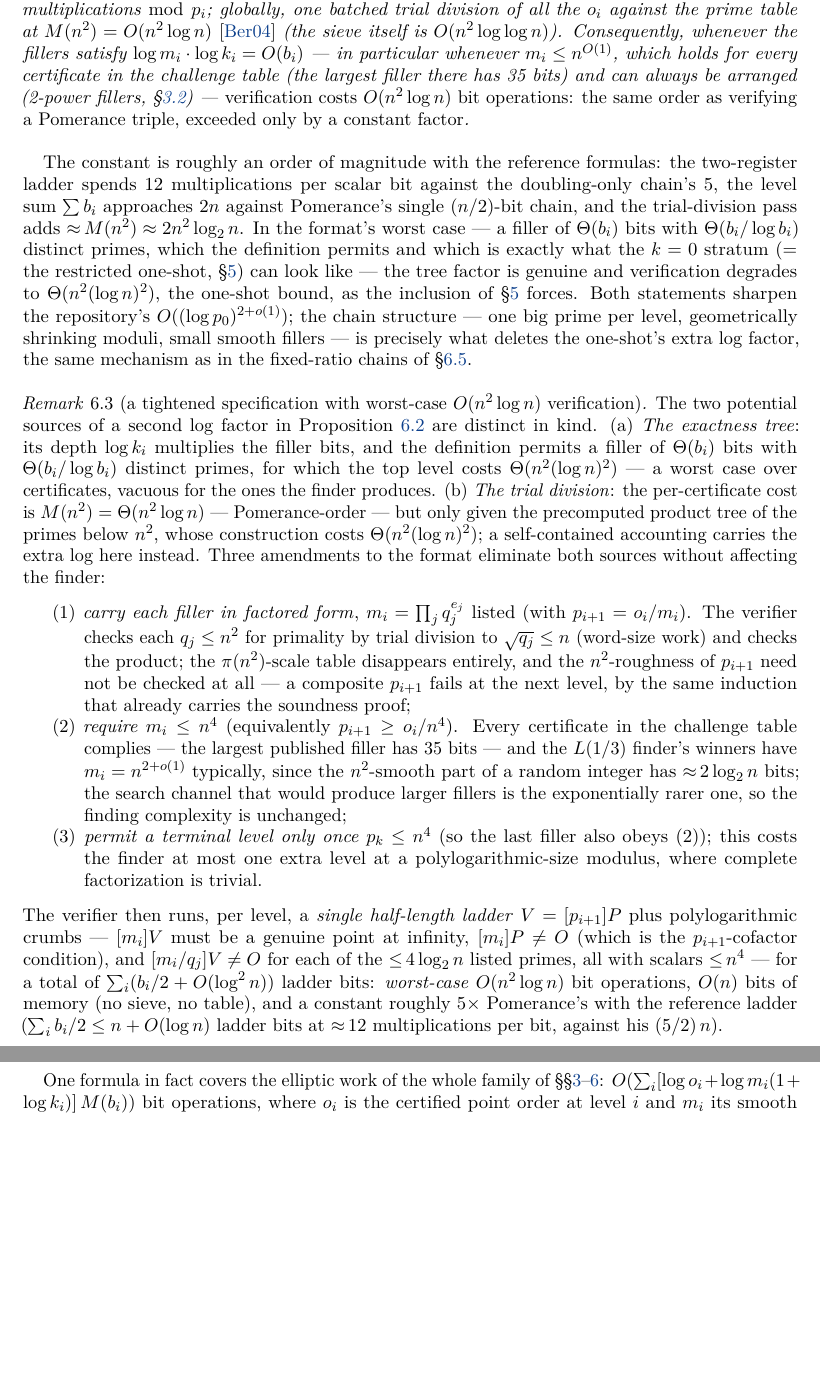
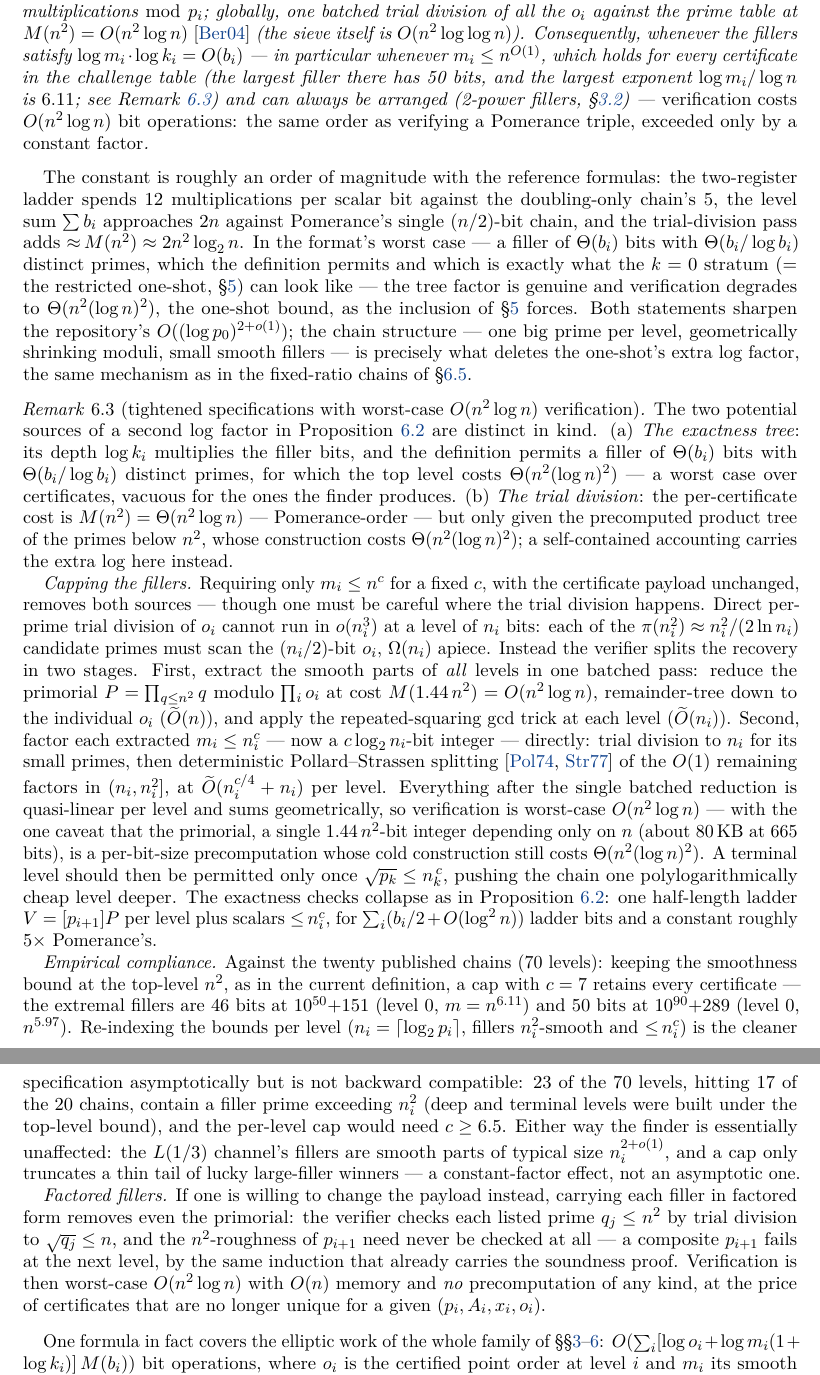
Before and after one commit to AndrewVSutherland2/OneShotFastECPP, a LaTeX paper (reports/ecpp-varieties/ecpp-varieties.tex): two parts of pages 16 and 17 of 24, joined at a grey line, cut so that both start at the same text, the shorter picture padded with empty space. Compiled offline with pdfLaTeX.

Commit message:
ecpp-varieties: cap-only tightening (no factor lists) + empirical compliance data
Answers Drew's follow-up: (1) direct per-prime trial division of o_i is
Theta~(n_i^3) (each of pi(n_i^2) primes must scan the (n_i/2)-bit o_i), but a
filler cap m_i <= n^c does solve the factorization part with the payload
unchanged: one batched primorial reduction for the whole chain (O(n^2 log n),
cached 1.44n^2-bit primorial; cold build n^2 log^2 n remains) + factoring the
tiny extracted m_i by trial division to n_i plus Pollard-Strassen [Pol74,Str77]
in (n_i, n_i^2], O~(n_i) per level.  (2) Checked all 20 published chains (70
levels): top-n convention needs c >= 6.2 (extremal fillers 46 bits at 10^50
level 0 = n^6.11, 50 bits at 10^90; my earlier "35 bits" was wrong -- only the
10^200 chain had been sampled); per-level n_i convention violates n_i^2-
smoothness at 23/70 levels across 17/20 chains and needs c >= 6.5.  Remark 6.4
rewritten with both routes (cap-only vs factored fillers); Prop 6.2 corrected.

Co-Authored-By: Claude Fable 5 <noreply@anthropic.com>
Claude-Session: https://claude.ai/code/session_01QGLZscZDf6ymeo8TopbHhk

```diff
--- a/reports/ecpp-varieties/ecpp-varieties.tex
+++ b/reports/ecpp-varieties/ecpp-varieties.tex
@@ -961,7 +961,8 @@ ladder bit costing $O(1)$ multiplications $\bmod\ p_i$; globally, one batched tr
 $o_i$ against the prime table at $M(n^2) = O(n^2\log n)$ \cite{Bern04} (the sieve itself is
 $O(n^2\log\log n)$).  Consequently, whenever the fillers satisfy
 $\log m_i\cdot\log k_i = O(b_i)$ --- in particular whenever $m_i \le n^{O(1)}$, which holds for every
-certificate in the challenge table (the largest filler there has 35 bits) and can always be arranged
+certificate in the challenge table (the largest filler there has 50 bits, and the largest exponent
+$\log m_i/\log n$ is $6.11$; see Remark~\ref{rem:tightshort}) and can always be arranged
 (2-power fillers, \S\ref{sec:pomexist}) --- \emph{verification costs $O(n^2\log n)$ bit operations: the
 same order as verifying a Pomerance triple, exceeded only by a constant factor}.
 \end{proposition}
@@ -978,7 +979,7 @@ $O((\log p_0)^{2+o(1)})$; the chain structure --- one big prime per level, geome
 moduli, small smooth fillers --- is precisely what deletes the one-shot's extra log factor, the same
 mechanism as in the fixed-ratio chains of \S\ref{sec:bdescent}.
 
-\begin{remark}[a tightened specification with worst-case $O(n^2\log n)$ verification]
+\begin{remark}[tightened specifications with worst-case $O(n^2\log n)$ verification]
 \label{rem:tightshort}
 The two potential sources of a second $\log$ factor in Proposition~\ref{prop:shortverif} are distinct
 in kind.  (a)~\emph{The exactness tree}: its depth $\log k_i$ multiplies the filler bits, and the
@@ -987,31 +988,48 @@ which the top level costs $\Theta(n^2(\log n)^2)$ --- a worst case over certific
 ones the finder produces.  (b)~\emph{The trial division}: the per-certificate cost is
 $M(n^2) = \Theta(n^2\log n)$ --- Pomerance-order --- but only given the precomputed product tree of
 the primes below $n^2$, whose construction costs $\Theta(n^2(\log n)^2)$; a self-contained accounting
-carries the extra log here instead.  Three amendments to the format eliminate both sources without
-affecting the finder:
-\begin{enumerate}
-\item \emph{carry each filler in factored form}, $m_i = \prod_j q_j^{e_j}$ listed (with $p_{i+1} =
-o_i/m_i$).  The verifier checks each $q_j \le n^2$ for primality by trial division to
-$\sqrt{q_j} \le n$ (word-size work) and checks the product; the $\pi(n^2)$-scale table disappears
-entirely, and the $n^2$-roughness of $p_{i+1}$ need not be checked at all --- a composite $p_{i+1}$
-fails at the next level, by the same induction that already carries the soundness proof;
-\item \emph{require $m_i \le n^4$} (equivalently $p_{i+1} \ge o_i/n^4$).  Every certificate in the
-challenge table complies --- the largest published filler has 35 bits --- and the
-$L(1/3)$ finder's winners have $m_i = n^{2+o(1)}$ typically, since the $n^2$-smooth part of a random
-integer has ${\approx}\,2\log_2 n$ bits; the search channel that would produce larger fillers is the
-exponentially rarer one, so the finding complexity is unchanged;
-\item \emph{permit a terminal level only once $p_k \le n^4$} (so the last filler also obeys (2)); this
-costs the finder at most one extra level at a polylogarithmic-size modulus, where complete
-factorization is trivial.
-\end{enumerate}
-The verifier then runs, per level, a \emph{single half-length ladder} $V = [p_{i+1}]P$ plus
-polylogarithmic crumbs --- $[m_i]V$ must be a genuine point at infinity, $[m_i]P \ne O$ (which is the
-$p_{i+1}$-cofactor condition), and $[m_i/q_j]V \ne O$ for each of the ${\le}\,4\log_2 n$ listed
-primes, all with scalars ${\le}\,n^4$ --- for a total of $\sum_i (b_i/2 + O(\log^2 n))$ ladder bits:
-\emph{worst-case} $O(n^2\log n)$ bit operations, $O(n)$ bits of memory (no sieve, no table), and a
-constant roughly $5\times$ Pomerance's with the reference ladder
-($\sum_i b_i/2 \le n + O(\log n)$ ladder bits at ${\approx}\,12$ multiplications per bit, against his
-$(5/2)\,n$).
+carries the extra log here instead.
+
+\emph{Capping the fillers.}  Requiring only $m_i \le n^c$ for a fixed $c$, with the certificate
+payload unchanged, removes both sources --- though one must be careful where the trial division
+happens.  Direct per-prime trial division of $o_i$ cannot run in $o(n_i^3)$ at a level of $n_i$ bits:
+each of the $\pi(n_i^2) \approx n_i^2/(2\ln n_i)$ candidate primes must scan the $(n_i/2)$-bit
+$o_i$, $\Omega(n_i)$ apiece.  Instead the verifier splits the recovery in two stages.  First, extract
+the smooth parts of \emph{all} levels in one batched pass: reduce the primorial
+$P = \prod_{q \le n^2} q$ modulo $\prod_i o_i$ at cost $M(1.44\,n^2) = O(n^2\log n)$, remainder-tree
+down to the individual $o_i$ ($\Ot(n)$), and apply the repeated-squaring gcd trick at each level
+($\Ot(n_i)$).  Second, factor each extracted $m_i \le n_i^c$ --- now a $c\log_2 n_i$-bit integer ---
+directly: trial division to $n_i$ for its small primes, then deterministic Pollard--Strassen
+splitting \cite{Pol74,Str77} of the $O(1)$ remaining factors in $(n_i, n_i^2]$, at
+$\Ot(n_i^{c/4}+n_i)$ per level.  Everything after the single batched reduction is quasi-linear per
+level and sums geometrically, so verification is worst-case $O(n^2\log n)$ --- with the one caveat
+that the primorial, a single $1.44\,n^2$-bit integer depending only on $n$ (about 80\,KB at 665
+bits), is a per-bit-size precomputation whose cold construction still costs $\Theta(n^2(\log n)^2)$.
+A terminal level should then be permitted only once $\sqrt{p_k} \le n_k^{\,c}$, pushing the chain one
+polylogarithmically cheap level deeper.  The exactness checks collapse as in
+Proposition~\ref{prop:shortverif}: one half-length ladder $V = [p_{i+1}]P$ per level plus scalars
+${\le}\,n_i^c$, for $\sum_i(b_i/2 + O(\log^2 n))$ ladder bits and a constant roughly $5\times$
+Pomerance's.
+
+\emph{Empirical compliance.}  Against the twenty published chains (70 levels): keeping the
+smoothness bound at the top-level $n^2$, as in the current definition, a cap with $c = 7$ retains
+every certificate --- the extremal fillers are 46 bits at $10^{50}{+}151$ (level 0,
+$m = n^{6.11}$) and 50 bits at $10^{90}{+}289$ (level 0, $n^{5.97}$).  Re-indexing the bounds per
+level ($n_i = \lceil\log_2 p_i\rceil$, fillers $n_i^2$-smooth and ${\le}\,n_i^c$) is the cleaner
+specification asymptotically but is not backward compatible: 23 of the 70 levels, hitting 17 of the
+20 chains, contain a filler prime exceeding $n_i^2$ (deep and terminal levels were built under the
+top-level bound), and the per-level cap would need $c \ge 6.5$.  Either way the finder is essentially
+unaffected: the $L(1/3)$ channel's fillers are smooth parts of typical size $n_i^{2+o(1)}$, and a cap
+only truncates a thin tail of lucky large-filler winners --- a constant-factor effect, not an
+asymptotic one.
+
+\emph{Factored fillers.}  If one is willing to change the payload instead, carrying each filler in
+factored form removes even the primorial: the verifier checks each listed prime
+$q_j \le n^2$ by trial division to $\sqrt{q_j} \le n$, and the $n^2$-roughness of $p_{i+1}$ need
+never be checked at all --- a composite $p_{i+1}$ fails at the next level, by the same induction that
+already carries the soundness proof.  Verification is then worst-case $O(n^2\log n)$ with $O(n)$
+memory and \emph{no} precomputation of any kind, at the price of certificates that are no longer
+unique for a given $(p_i, A_i, x_i, o_i)$.
 \end{remark}
 
 One formula in fact covers the elliptic work of the whole family of
```
Also changed, not shown: reports/ecpp-varieties/ecpp-varieties.pdf, reports/ecpp-varieties/ecpp-varieties.tex (8 more changed lines).
